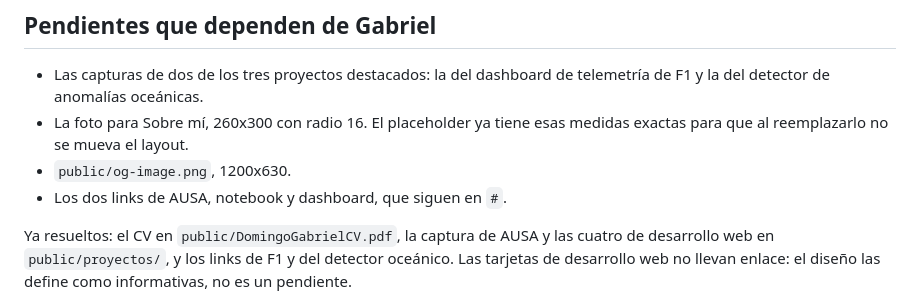
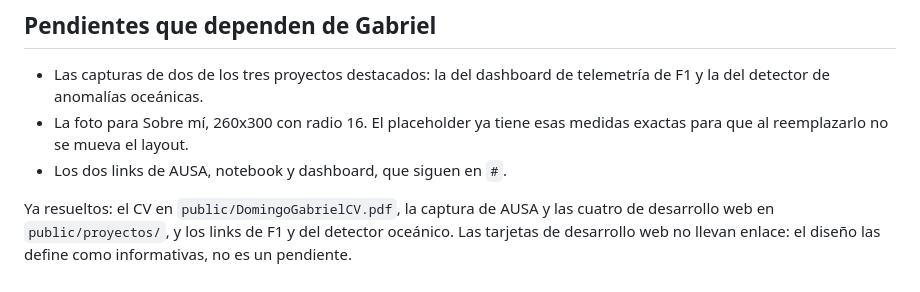
Before and after one commit to gabydomingo/porfolio, a Markdown page: CLAUDE.md, the part around the change. Rendered like a GitHub page.

Commit message:
og-image.png deja de ser un pendiente

```diff
--- a/CLAUDE.md
+++ b/CLAUDE.md
@@ -307,7 +307,6 @@ no hay scroll horizontal ni elementos que se pasen del viewport.
   telemetría de F1 y la del detector de anomalías oceánicas.
 - La foto para Sobre mí, 260x300 con radio 16. El placeholder ya tiene esas
   medidas exactas para que al reemplazarlo no se mueva el layout.
-- `public/og-image.png`, 1200x630.
 - Los dos links de AUSA, notebook y dashboard, que siguen en `#`.
 
 Ya resueltos: el CV en `public/DomingoGabrielCV.pdf`, la captura de AUSA y las
```
